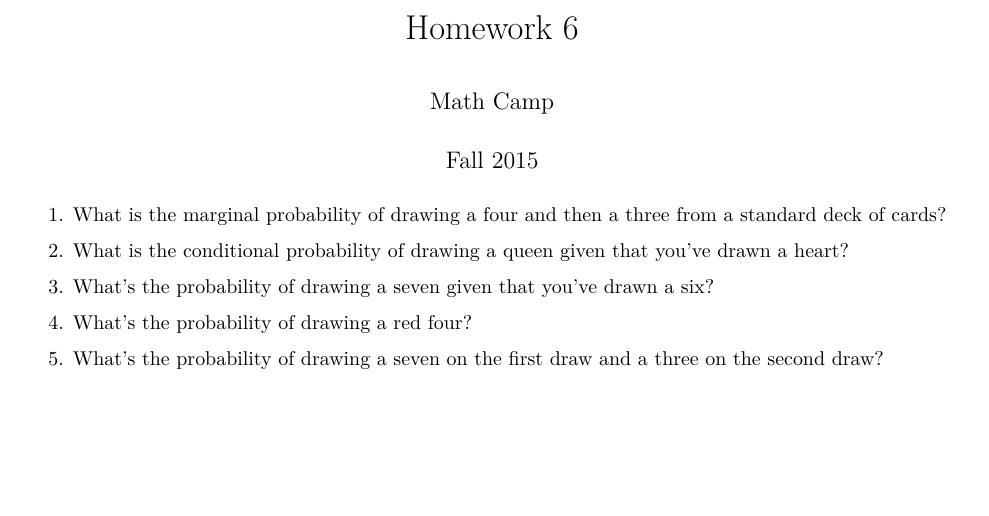
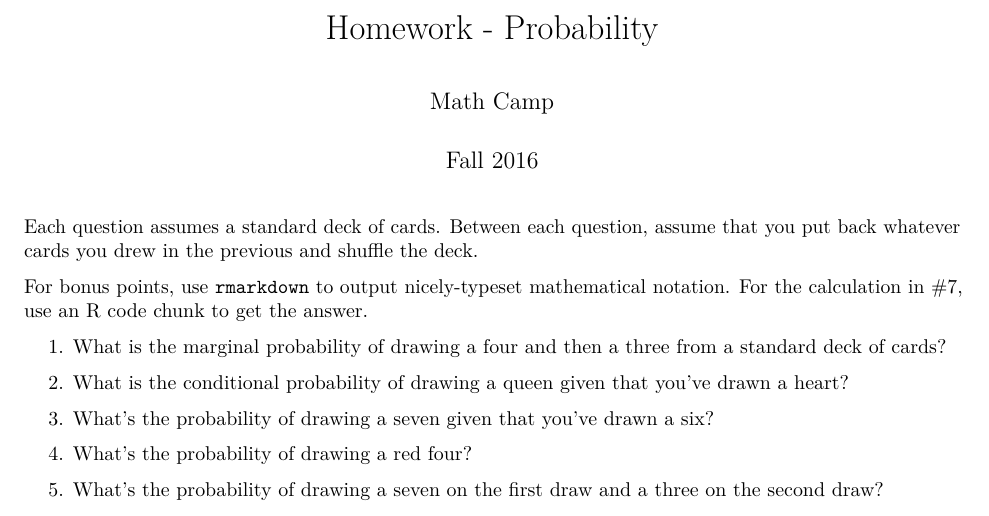
Before and after one commit to jabranham/math-camp, an R Markdown document (homeworks/hw-06-probability.Rmd): part of the page, cut so that both start at the same text, the shorter picture padded with empty space. Rendered offline with R 4.5, knitr and Pandoc, then LaTeX, with nearby package versions.

Commit message:
Updates probability HW for 2016
Now comes after I teach rmarkdown so include a bit on that

```diff
--- a/homeworks/hw-06-probability.Rmd
+++ b/homeworks/hw-06-probability.Rmd
@@ -7,3 +8,10 @@ output: pdf_document
+Each question assumes a standard deck of cards. Between each question,
+assume that you put back whatever cards you drew in the previous and
+shuffle the deck.
+
+For bonus points, use `rmarkdown` to output nicely-typeset
+mathematical notation. For the calculation in #7, use an R code chunk
+to get the answer.
 
 1. What is the marginal probability of drawing a four and then a three
    from a standard deck of cards?
```
Also changed, not shown: homeworks/hw-06-probability.Rmd (5 more changed lines).
